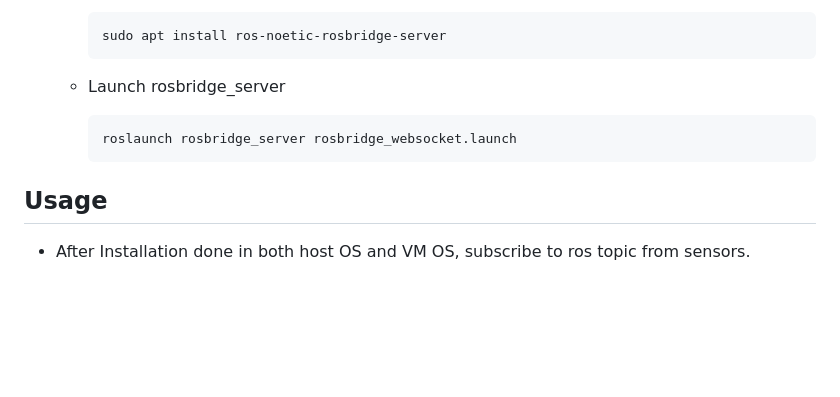
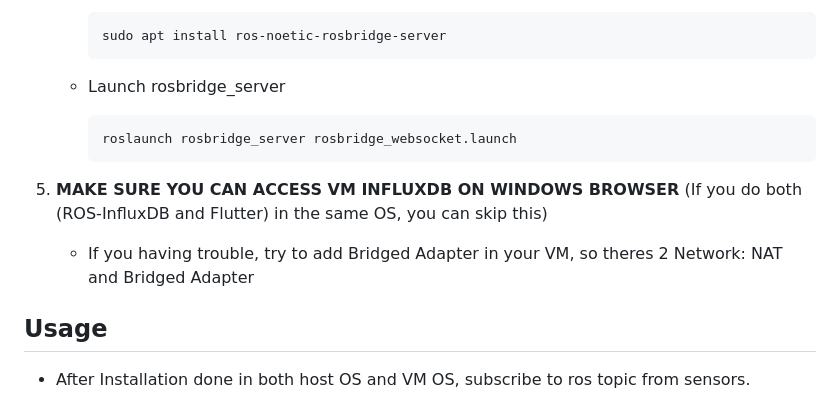
Before and after one commit to sunny-smiles/InfluxDB-FlutterDashboard, a Markdown page: README.md, the part around the change. GitHub-like rendering; blank space fills up the shorter version.

Commit message:
fix the documentation

````diff
--- a/README.md
+++ b/README.md
@@ -71,6 +71,9 @@ This project uses the following tools and versions:
         roslaunch rosbridge_server rosbridge_websocket.launch
         ```
 
+5. **MAKE SURE YOU CAN ACCESS VM INFLUXDB ON WINDOWS BROWSER** (If you do both (ROS-InfluxDB and Flutter) in the same OS, you can skip this)
+    - If you having trouble, try to add Bridged Adapter in your VM, so theres 2 Network: NAT and Bridged Adapter
+
 ## Usage
 - After Installation done in both host OS and VM OS, subscribe to ros topic from sensors.
 
````
